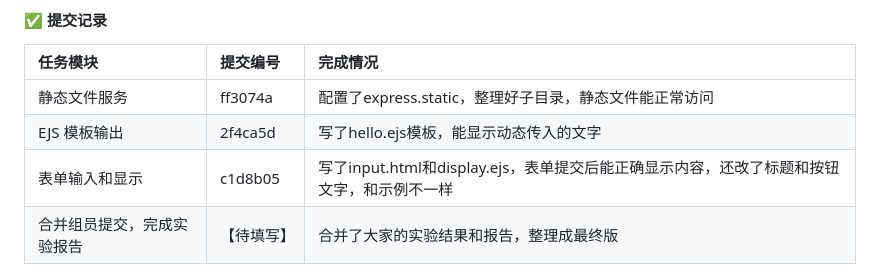
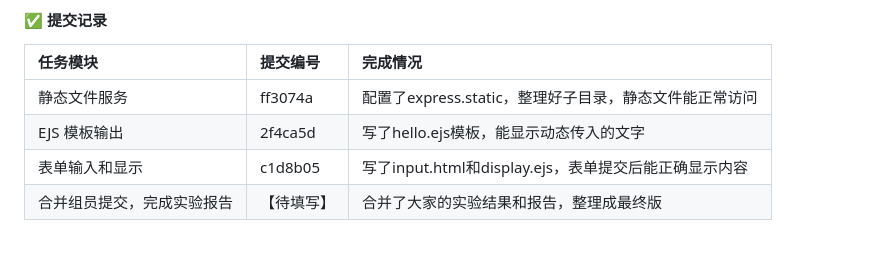
Before and after one commit to hhy1221/travel-diary, a Markdown page: REPORT.md, the part around the change. Rendered like a GitHub page.

Commit message:
黄寒阳修改第四次实验报告

```diff
--- a/REPORT.md
+++ b/REPORT.md
@@ -241,5 +241,5 @@
 | :--- | :--- | :--- |
 | 静态文件服务 | ff3074a | 配置了express.static，整理好子目录，静态文件能正常访问 |
 | EJS 模板输出 | 2f4ca5d | 写了hello.ejs模板，能显示动态传入的文字 |
-| 表单输入和显示 | c1d8b05 | 写了input.html和display.ejs，表单提交后能正确显示内容，还改了标题和按钮文字，和示例不一样 |
+| 表单输入和显示 | c1d8b05 | 写了input.html和display.ejs，表单提交后能正确显示内容 |
 | 合并组员提交，完成实验报告 | 【待填写】 | 合并了大家的实验结果和报告，整理成最终版 |
```
